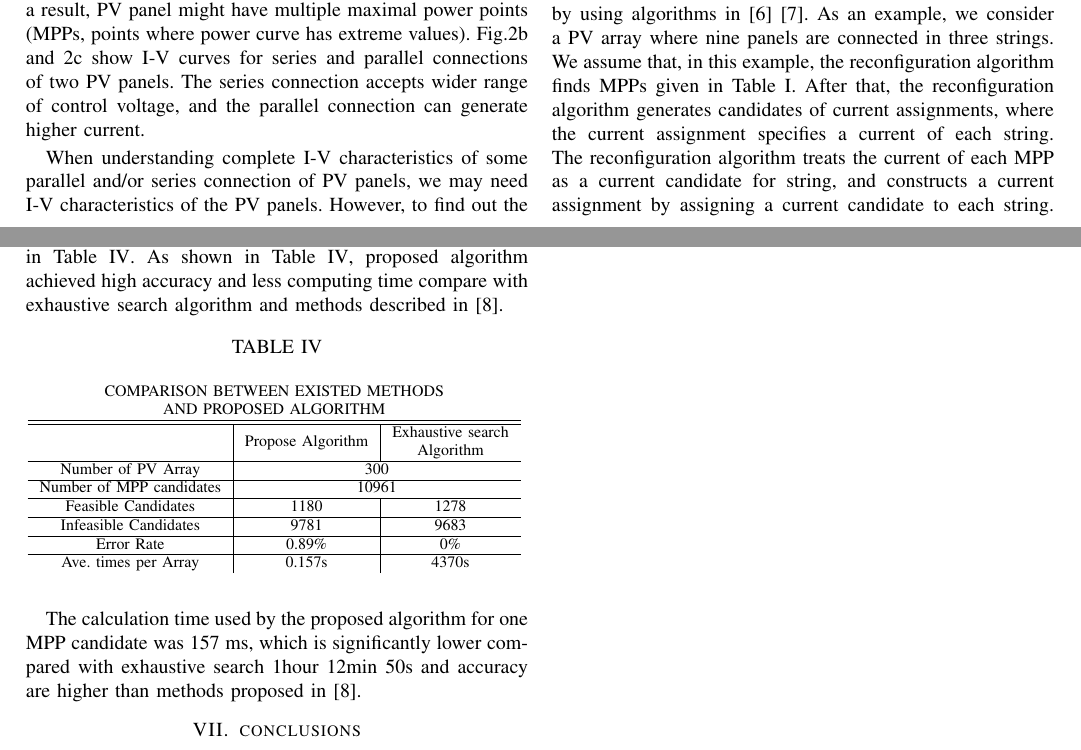
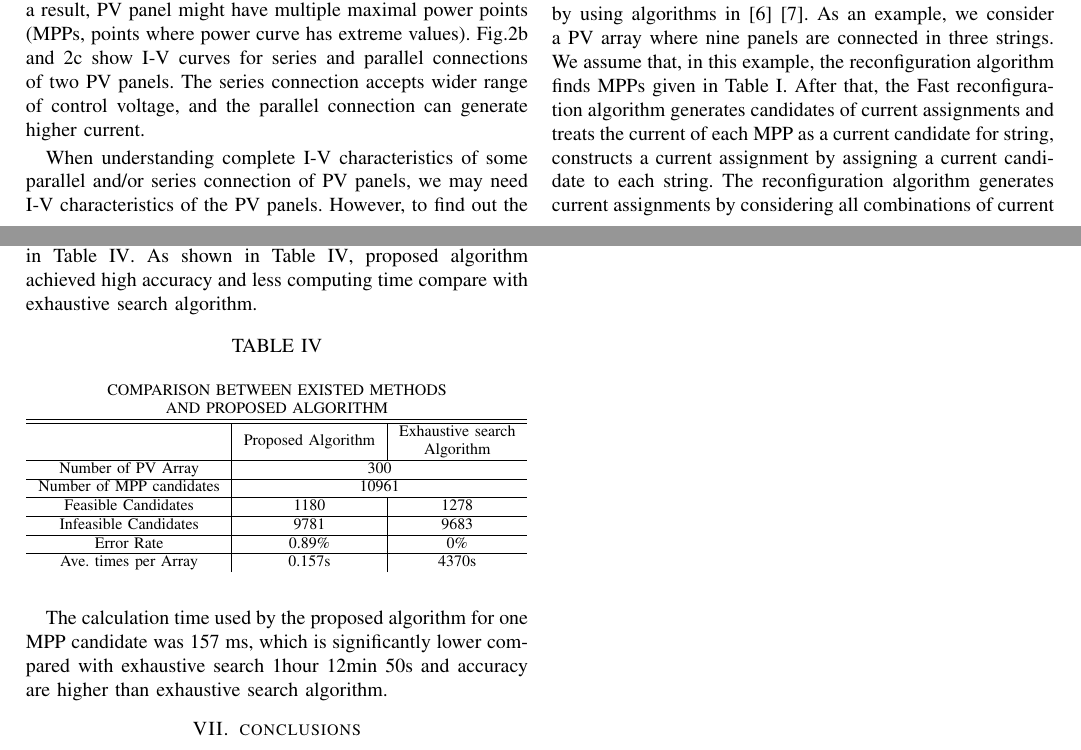
Before and after one commit to JacobZhao/PaperScript, a LaTeX paper (main.tex): two parts of pages 2 and 5 of 5, joined at a grey line, cut so that both start at the same text. Compiled offline with pdfLaTeX; a missing font is replaced by an installed copy or a similar font; a LaTeX package or settings file that is missing is left out.

```diff
--- a/main.tex
+++ b/main.tex
@@ -142,5 +142,7 @@
 In this section, we describe the overview of the Fast reconfiguration algorithm in \cite{b10}. First, the reconfiguration algorithm determines MPPs for PV modules in the mismatched condition by using algorithms in \cite{b6}\cite{b7}. As an example, we consider a PV array where nine panels are connected in three strings. We assume that, in this example, the reconfiguration algorithm finds MPPs given in Table \ref{tab1}.
 %To reconfigure a large scale partial shading PV array, an example refers to 9 panels which have been connected in 3 strings. In this example, mismatching conditions presented in Table \ref{tab1}.
 %Each panel made of 3 identical PV modules (\textit{N=3}), dataset in Table \ref{tab1} are provide by method in \cite{b6} \cite{b7}. As described in \cite{b10}, the Fast reconfiguration strategy firstly determine \textit{$V_{mpp}$} and \textit{$I_{mpp}$} for each PV module by using the algorithm in \cite{b7} \cite{b9}.
-After that, the reconfiguration algorithm generates candidates of current assignments, where the current assignment specifies a current of each string. The reconfiguration algorithm treats the current of each MPP as a current candidate for string, and constructs a current assignment by assigning a current candidate to each string. The reconfiguration algorithm generates current assignments by considering all combinations of current candidates for string.
+After that, the Fast reconfiguration algorithm generates candidates of current assignments
+%% where the current assignment specifies a current of each string. The reconfiguration algorithm
+and treats the current of each MPP as a current candidate for string, constructs a current assignment by assigning a current candidate to each string. The reconfiguration algorithm generates current assignments by considering all combinations of current candidates for string.
 %Then determine MPP current and voltage candidates among PV array. Calculate MPP candidates matrix by multiplying the current and voltage candidates.
@@ -420,14 +422,15 @@
 
 
 
-The computational time required to find the best configuration and accuracy of configuration in the proposed and exhaustive search algorithm are compared and summarized in Table \ref{tab2}. As shown in Table \ref{tab2}, proposed algorithm achieved high accuracy and less computing time compare with exhaustive search algorithm and methods described in \cite{b10}. %\cite{b11} \cite{b12}.
+The computational time required to find the best configuration and accuracy of configuration in the proposed and exhaustive search algorithm are compared and summarized in Table \ref{tab2}. As shown in Table \ref{tab2}, proposed algorithm achieved high accuracy and less computing time compare with exhaustive search algorithm.
+%% and methods described in \cite{b10}. %\cite{b11} \cite{b12}.
 
 \begin{table}[htbp]
 \caption{}
 \begin{center}
 \begin{tabular}{ccc}
 \multicolumn{3}{c}{\begin{tabular}[c]{@{}c@{}}COMPARISON BETWEEN EXISTED METHODS\\ AND PROPOSED ALGORITHM\end{tabular}}                                         \\ \hline \hline
-\multicolumn{1}{c|}{}                         & \multicolumn{1}{c|}{Propose Algorithm} & \begin{tabular}[c]{@{}c@{}}Exhaustive search \\ Algorithm\end{tabular} \\ \hline
+\multicolumn{1}{c|}{}                         & \multicolumn{1}{c|}{Proposed Algorithm} & \begin{tabular}[c]{@{}c@{}}Exhaustive search \\ Algorithm\end{tabular} \\ \hline
 \multicolumn{1}{c|}{Number of PV Array}       & \multicolumn{2}{c}{300}                                                                                         \\ \hline
 \multicolumn{1}{c|}{Number of MPP candidates} & \multicolumn{2}{c}{10961}                                                                                       \\ \hline
 \multicolumn{1}{c|}{Feasible Candidates}      & \multicolumn{1}{c|}{1180}              & 1278                                                                   \\ \hline
@@ -440,7 +443,7 @@
 \end{table}
 
 %The simulations were performed using an Intel i7-4770 3.2-Ghz processor with 32.0 GB of RAM memory.
-The calculation time used by the proposed algorithm for one MPP candidate was 157 ms, which is significantly lower compared with exhaustive search 1hour 12min 50s and accuracy are higher than methods proposed in \cite{b10}.
+The calculation time used by the proposed algorithm for one MPP candidate was 157 ms, which is significantly lower compared with exhaustive search 1hour 12min 50s and accuracy are higher than exhaustive search algorithm.
 \section{conclusions}
 The existing PV reconfiguration methods either have high accuracy but suffer from long computational time such as exhausted searching algorithm or GA, or they have short computational time but do not guarantee the best configuration as described in \cite{b10}. This paper proposed a new PV system reconfiguration algorithm with feasibility check function and have high accuracy and less computational time. Proposed algorithm's effectiveness has been validated using Matlab simulation. The algorithm was tested though un-uniform shadow distribution among PV array and shows its effectiveness in finding optimal configuration. The proposed algorithm also compared with existed method in terms of accuracy and computational time. The result shows that proposed algorithm has high accuracy and less computational time.
 \begin{thebibliography}{00}
```
Also changed, not shown: flowchart(1).png (added), main.pdf, main.tex (14 more changed lines), 2 other files.
